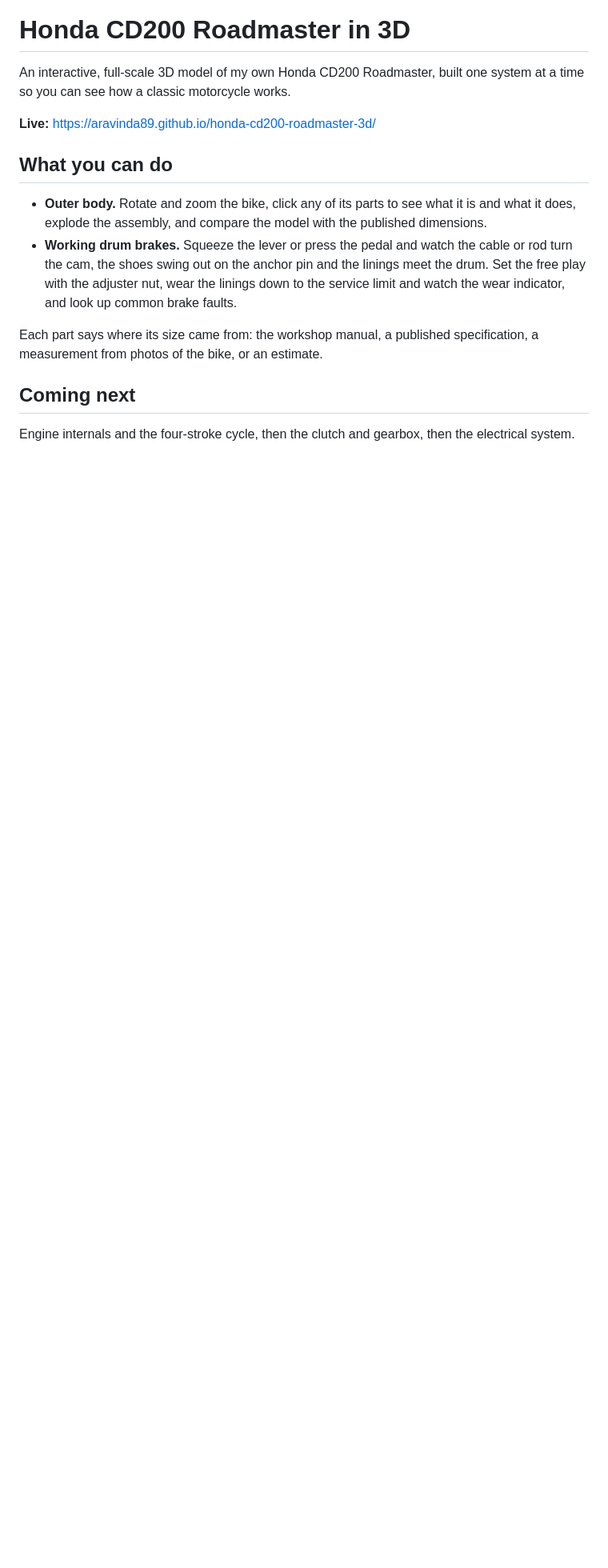
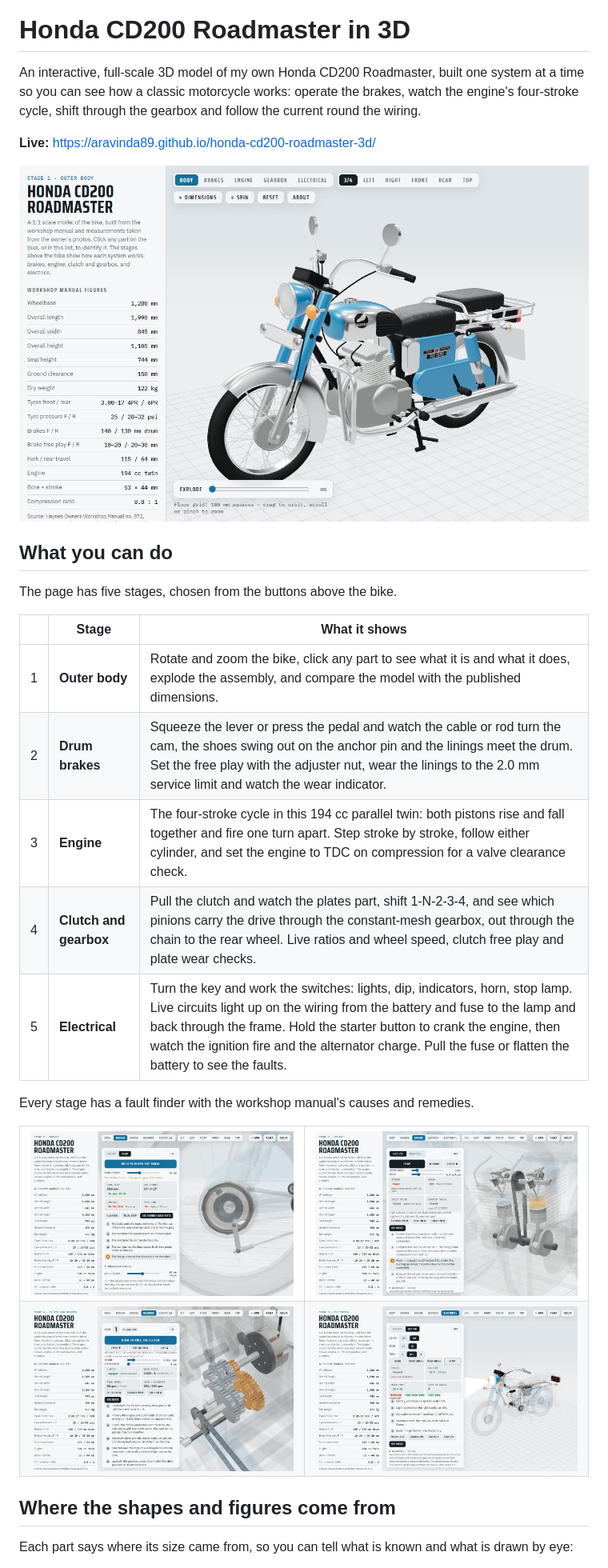
Before and after one commit to Aravinda89/honda-cd200-roadmaster-3d, a Markdown page: README.md, the part around one of its changes. Shown at 80% size. GitHub-like rendering; pictures changed too: docs/screenshots/body.jpg (added), docs/screenshots/brakes.jpg (added), docs/screenshots/electrical.jpg (added); blank space fills up the shorter version.

```diff
--- a/README.md
+++ b/README.md
@@ -1,22 +1,39 @@
 # Honda CD200 Roadmaster in 3D
 
 An interactive, full-scale 3D model of my own Honda CD200 Roadmaster, built one system at a time
-so you can see how a classic motorcycle works.
+so you can see how a classic motorcycle works: operate the brakes, watch the engine's four-stroke
+cycle, shift through the gearbox and follow the current round the wiring.
 
 **Live:** https://aravinda89.github.io/honda-cd200-roadmaster-3d/
 
+![The model of the bike, three-quarter view](docs/screenshots/body.jpg)
+
 ## What you can do
 
-- **Outer body.** Rotate and zoom the bike, click any of its parts to see what it is and what it
-  does, explode the assembly, and compare the model with the published dimensions.
-- **Working drum brakes.** Squeeze the lever or press the pedal and watch the cable or rod turn the
-  cam, the shoes swing out on the anchor pin and the linings meet the drum. Set the free play with
-  the adjuster nut, wear the linings down to the service limit and watch the wear indicator, and
-  look up common brake faults.
+The page has five stages, chosen from the buttons above the bike.
 
-Each part says where its size came from: the workshop manual, a published specification, a
-measurement from photos of the bike, or an estimate.
+| | Stage | What it shows |
+|---|---|---|
+| 1 | **Outer body** | Rotate and zoom the bike, click any part to see what it is and what it does, explode the assembly, and compare the model with the published dimensions. |
+| 2 | **Drum brakes** | Squeeze the lever or press the pedal and watch the cable or rod turn the cam, the shoes swing out on the anchor pin and the linings meet the drum. Set the free play with the adjuster nut, wear the linings to the 2.0 mm service limit and watch the wear indicator. |
+| 3 | **Engine** | The four-stroke cycle in this 194 cc parallel twin: both pistons rise and fall together and fire one turn apart. Step stroke by stroke, follow either cylinder, and set the engine to TDC on compression for a valve clearance check. |
+| 4 | **Clutch and gearbox** | Pull the clutch and watch the plates part, shift 1-N-2-3-4, and see which pinions carry the drive through the constant-mesh gearbox, out through the chain to the rear wheel. Live ratios and wheel speed, clutch free play and plate wear checks. |
+| 5 | **Electrical** | Turn the key and work the switches: lights, dip, indicators, horn, stop lamp. Live circuits light up on the wiring from the battery and fuse to the lamp and back through the frame. Hold the starter button to crank the engine, then watch the ignition fire and the alternator charge. Pull the fuse or flatten the battery to see the faults. |
 
-## Coming next
+Every stage has a fault finder with the workshop manual's causes and remedies.
 
-Engine internals and the four-stroke cycle, then the clutch and gearbox, then the electrical system.
+<table>
+<tr>
+<td><img src="docs/screenshots/brakes.jpg" alt="Rear drum brake applied, seen through the back plate"></td>
+<td><img src="docs/screenshots/engine.jpg" alt="Engine internals: crankshaft, pistons, cam chain and valves"></td>
+</tr>
+<tr>
+<td><img src="docs/screenshots/gearbox.jpg" alt="Gearbox in first gear, with the pinions carrying the drive highlighted"></td>
+<td><img src="docs/screenshots/electrical.jpg" alt="Lighting circuit live on the wiring, headlamp on main beam"></td>
+</tr>
+</table>
+
+## Where the shapes and figures come from
+
+Each part says where its size came from, so you can tell what is known and what is drawn by eye:
+
```
Also changed, not shown: other parts of README.md (+27 -5 lines), CLAUDE.md (+12 -7 lines), docs/screenshots/intro.jpg (added), 5 other files.
